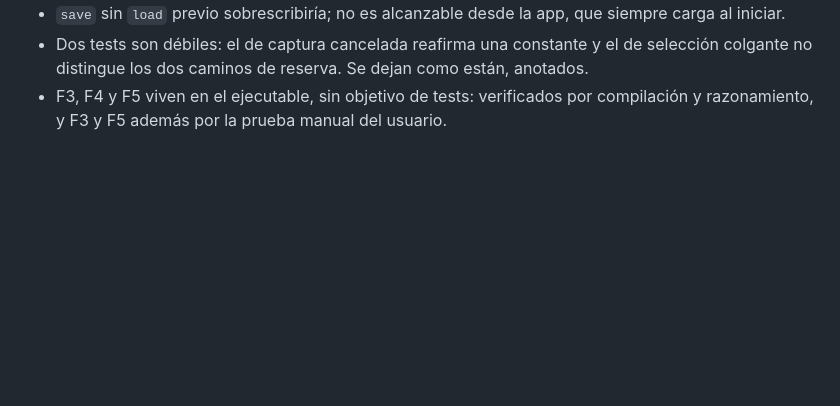
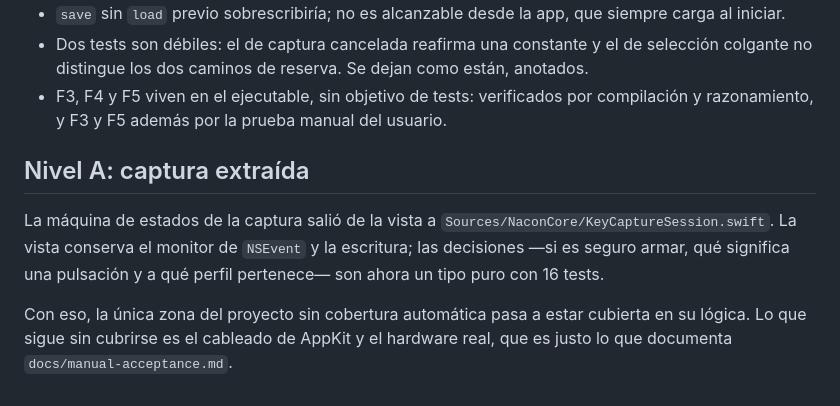
Before and after one commit to em4go/nacon-controller, a Markdown page: odd/tasks/profiles-and-shortcuts.md, the part around the change. Rendered like a GitHub page; blank space fills up the shorter version.

Commit message:
docs: record the extracted capture model

```diff
--- a/odd/tasks/profiles-and-shortcuts.md
+++ b/odd/tasks/profiles-and-shortcuts.md
@@ -90,3 +90,13 @@ Riesgos aceptados, con motivo:
   distingue los dos caminos de reserva. Se dejan como están, anotados.
 - F3, F4 y F5 viven en el ejecutable, sin objetivo de tests: verificados por compilación y razonamiento,
   y F3 y F5 además por la prueba manual del usuario.
+
+## Nivel A: captura extraída
+
+La máquina de estados de la captura salió de la vista a `Sources/NaconCore/KeyCaptureSession.swift`.
+La vista conserva el monitor de `NSEvent` y la escritura; las decisiones —si es seguro armar, qué
+significa una pulsación y a qué perfil pertenece— son ahora un tipo puro con 16 tests.
+
+Con eso, la única zona del proyecto sin cobertura automática pasa a estar cubierta en su lógica.
+Lo que sigue sin cubrirse es el cableado de AppKit y el hardware real, que es justo lo que documenta
+`docs/manual-acceptance.md`.
```
